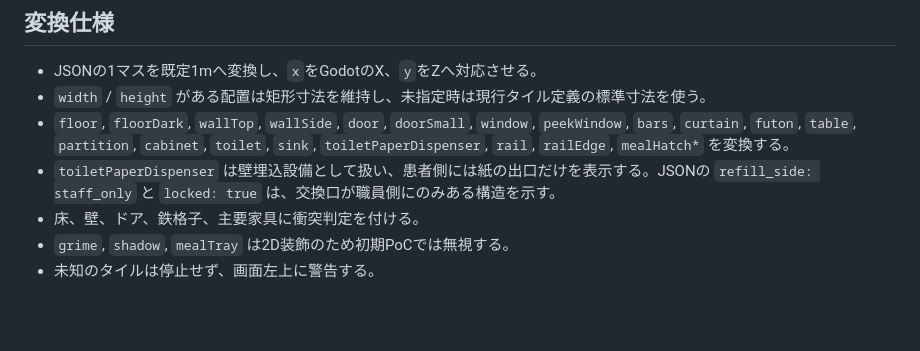
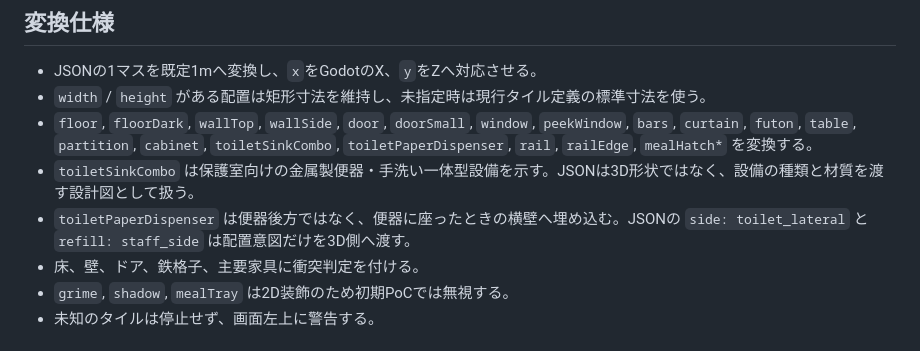
Before and after one commit to fizawa460-bit/byoutou-public, a Markdown page: poc/godot-map-3d/README.md, the part around the change. Rendered like a GitHub page; blank space fills up the shorter version.

Commit message:
Fix combined fixture and lateral paper placement (3/5)

```diff
--- a/poc/godot-map-3d/README.md
+++ b/poc/godot-map-3d/README.md
@@ -26,8 +26,9 @@ Godot本体以外の有料／外部アセットは不要。床・壁・ドア・
 
 - JSONの1マスを既定1mへ変換し、`x`をGodotのX、`y`をZへ対応させる。
 - `width` / `height` がある配置は矩形寸法を維持し、未指定時は現行タイル定義の標準寸法を使う。
-- `floor`, `floorDark`, `wallTop`, `wallSide`, `door`, `doorSmall`, `window`, `peekWindow`, `bars`, `curtain`, `futon`, `table`, `partition`, `cabinet`, `toilet`, `sink`, `toiletPaperDispenser`, `rail`, `railEdge`, `mealHatch*` を変換する。
-- `toiletPaperDispenser` は壁埋込設備として扱い、患者側には紙の出口だけを表示する。JSONの `refill_side: staff_only` と `locked: true` は、交換口が職員側にのみある構造を示す。
+- `floor`, `floorDark`, `wallTop`, `wallSide`, `door`, `doorSmall`, `window`, `peekWindow`, `bars`, `curtain`, `futon`, `table`, `partition`, `cabinet`, `toiletSinkCombo`, `toiletPaperDispenser`, `rail`, `railEdge`, `mealHatch*` を変換する。
+- `toiletSinkCombo` は保護室向けの金属製便器・手洗い一体型設備を示す。JSONは3D形状ではなく、設備の種類と材質を渡す設計図として扱う。
+- `toiletPaperDispenser` は便器後方ではなく、便器に座ったときの横壁へ埋め込む。JSONの `side: toilet_lateral` と `refill: staff_side` は配置意図だけを3D側へ渡す。
 - 床、壁、ドア、鉄格子、主要家具に衝突判定を付ける。
 - `grime`, `shadow`, `mealTray` は2D装飾のため初期PoCでは無視する。
 - 未知のタイルは停止せず、画面左上に警告する。
```
